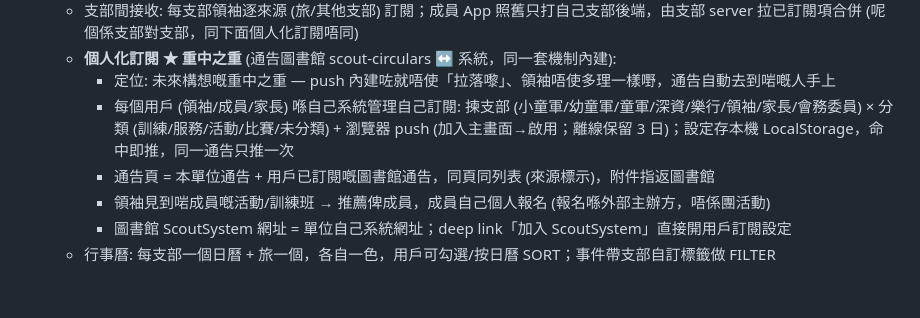
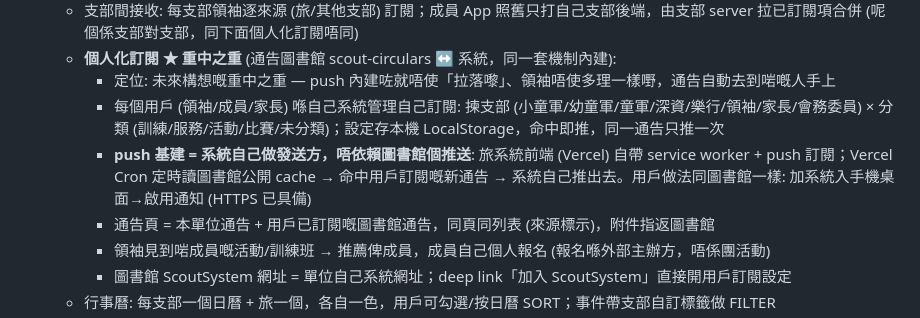
Before and after one commit to playerkousas-rgb/readme, a Markdown page: BUILD.md, the part around the change. GitHub-like rendering; blank space fills up the shorter version.

Commit message:
BUILD §4個人化訂閱: 講明push發送方=系統自己(service worker+Vercel Cron讀圖書館cache), 唔依賴圖書館推送
Co-authored-by: arena-agent <297053741+arena-agent@users.noreply.github.com>

```diff
--- a/BUILD.md
+++ b/BUILD.md
@@ -56,7 +56,8 @@
   - 支部間接收: 每支部領袖逐來源 (旅/其他支部) 訂閱；成員 App 照舊只打自己支部後端，由支部 server 拉已訂閱項合併 (呢個係支部對支部，同下面個人化訂閱唔同)
   - **個人化訂閱 ★ 重中之重** (通告圖書館 scout-circulars ↔ 系統，同一套機制內建):
     - 定位: 未來構想嘅重中之重 — push 內建咗就唔使「拉落嚟」、領袖唔使多理一樣嘢，通告自動去到啱嘅人手上
-    - 每個用戶 (領袖/成員/家長) 喺自己系統管理自己訂閱: 揀支部 (小童軍/幼童軍/童軍/深資/樂行/領袖/家長/會務委員) × 分類 (訓練/服務/活動/比賽/未分類) + 瀏覽器 push (加入主畫面→啟用；離線保留 3 日)；設定存本機 LocalStorage，命中即推，同一通告只推一次
+    - 每個用戶 (領袖/成員/家長) 喺自己系統管理自己訂閱: 揀支部 (小童軍/幼童軍/童軍/深資/樂行/領袖/家長/會務委員) × 分類 (訓練/服務/活動/比賽/未分類)；設定存本機 LocalStorage，命中即推，同一通告只推一次
+    - **push 基建 = 系統自己做發送方，唔依賴圖書館個推送**: 旅系統前端 (Vercel) 自帶 service worker + push 訂閱；Vercel Cron 定時讀圖書館公開 cache → 命中用戶訂閱嘅新通告 → 系統自己推出去。用戶做法同圖書館一樣: 加系統入手機桌面→啟用通知 (HTTPS 已具備)
     - 通告頁 = 本單位通告 + 用戶已訂閱嘅圖書館通告，同頁同列表 (來源標示)，附件指返圖書館
     - 領袖見到啱成員嘅活動/訓練班 → 推薦俾成員，成員自己個人報名 (報名喺外部主辦方，唔係團活動)
     - 圖書館 ScoutSystem 網址 = 單位自己系統網址；deep link「加入 ScoutSystem」直接開用戶訂閱設定
```
